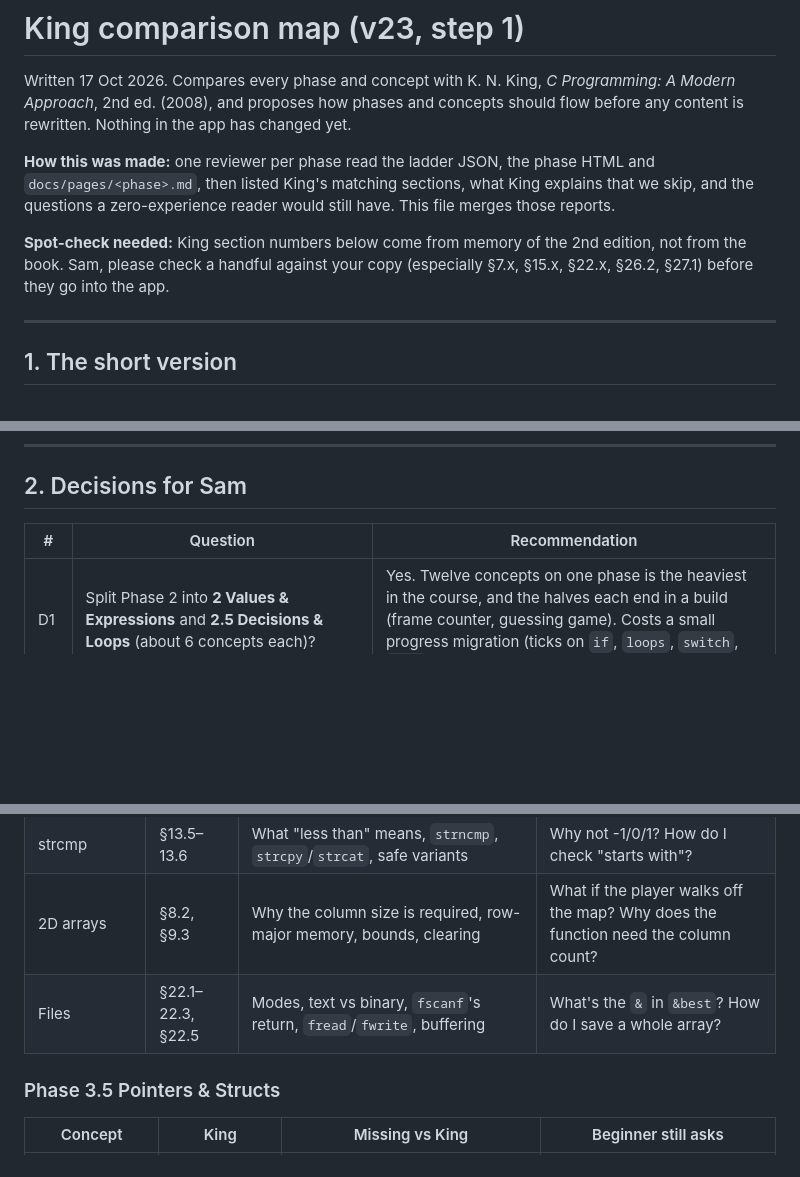
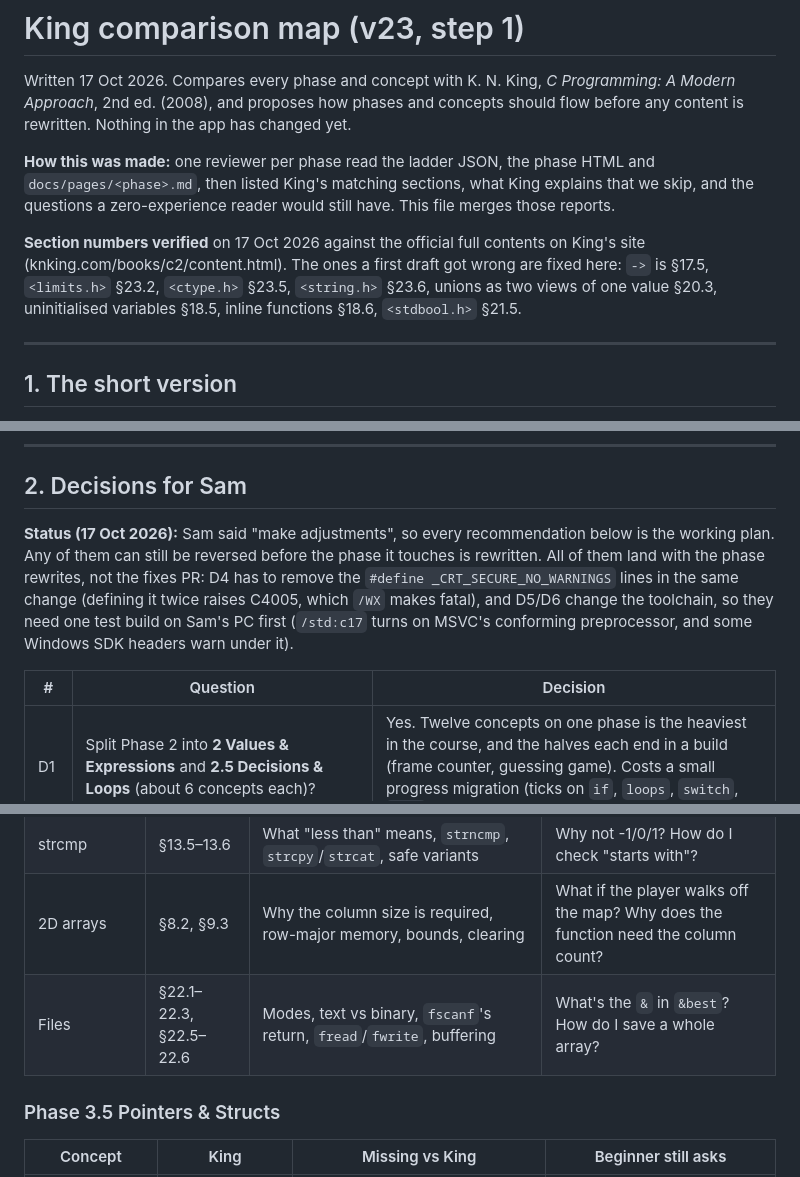
Before and after one commit to 4samtaylor/road-to-shipping, a Markdown page: docs/KING_MAP.md, 3 parts joined by grey strips. GitHub-like rendering; blank space fills up the shorter version.

```diff
--- a/docs/KING_MAP.md
+++ b/docs/KING_MAP.md
@@ -4,7 +4,7 @@ Written 17 Oct 2026. Compares every phase and concept with K. N. King, *C Progra
 
 **How this was made:** one reviewer per phase read the ladder JSON, the phase HTML and `docs/pages/<phase>.md`, then listed King's matching sections, what King explains that we skip, and the questions a zero-experience reader would still have. This file merges those reports.
 
-**Spot-check needed:** King section numbers below come from memory of the 2nd edition, not from the book. Sam, please check a handful against your copy (especially §7.x, §15.x, §22.x, §26.2, §27.1) before they go into the app.
+**Section numbers verified** on 17 Oct 2026 against the official full contents on King's site (knking.com/books/c2/content.html). The ones a first draft got wrong are fixed here: `->` is §17.5, `<limits.h>` §23.2, `<ctype.h>` §23.5, `<string.h>` §23.6, unions as two views of one value §20.3, uninitialised variables §18.5, inline functions §18.6, `<stdbool.h>` §21.5.
 
 ---
 
@@ -42,7 +42,9 @@ Written 17 Oct 2026. Compares every phase and concept with K. N. King, *C Progra
 
 ## 2. Decisions for Sam
 
-| # | Question | Recommendation |
+**Status (17 Oct 2026):** Sam said "make adjustments", so every recommendation below is the working plan. Any of them can still be reversed before the phase it touches is rewritten. All of them land with the phase rewrites, not the fixes PR: D4 has to remove the `#define _CRT_SECURE_NO_WARNINGS` lines in the same change (defining it twice raises C4005, which `/WX` makes fatal), and D5/D6 change the toolchain, so they need one test build on Sam's PC first (`/std:c17` turns on MSVC's conforming preprocessor, and some Windows SDK headers warn under it).
+
+| # | Question | Decision |
 |---|---|---|
 | D1 | Split Phase 2 into **2 Values & Expressions** and **2.5 Decisions & Loops** (about 6 concepts each)? | Yes. Twelve concepts on one phase is the heaviest in the course, and the halves each end in a build (frame counter, guessing game). Costs a small progress migration (ticks on `if`, `loops`, `switch`, `rand` move to the new phase id). |
 | D2 | Add a **Variables** concept to Phase 1, or start Phase 2 with it? | Phase 1, after Escapes, so `%d` has a purpose. Phase 2 `types` then goes deeper instead of starting from zero. |
@@ -205,7 +207,7 @@ Columns: King sections · what King explains that our page skips · questions a
 | fgets | §13.3, §22.5, §3.2 | Return value, streams, reading numbers from a line, leftovers | What is `stdin`? How do I read a number safely? |
 | strcmp | §13.5–13.6 | What "less than" means, `strncmp`, `strcpy`/`strcat`, safe variants | Why not -1/0/1? How do I check "starts with"? |
 | 2D arrays | §8.2, §9.3 | Why the column size is required, row-major memory, bounds, clearing | What if the player walks off the map? Why does the function need the column count? |
-| Files | §22.1–22.3, §22.5 | Modes, text vs binary, `fscanf`'s return, `fread`/`fwrite`, buffering | What's the `&` in `&best`? How do I save a whole array? |
+| Files | §22.1–22.3, §22.5–22.6 | Modes, text vs binary, `fscanf`'s return, `fread`/`fwrite`, buffering | What's the `&` in `&best`? How do I save a whole array? |
 
 ### Phase 3.5 Pointers & Structs
 
```
Also changed, not shown: other parts of docs/KING_MAP.md (+10 -10 lines).
